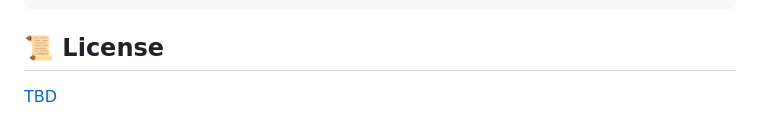
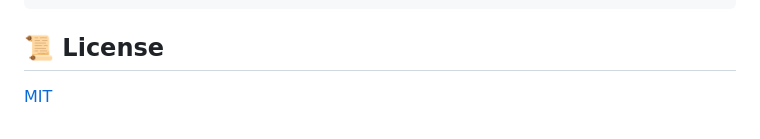
Before and after one commit to szczupag/browser-sentinel, a Markdown page: README.md, the part around the change. GitHub-like rendering.

```diff
--- a/README.md
+++ b/README.md
@@ -148,4 +148,4 @@ npm run test       # Run tests
 
 ## 📜 License
 
-[TBD](LICENSE)
+[MIT](LICENSE)
```
